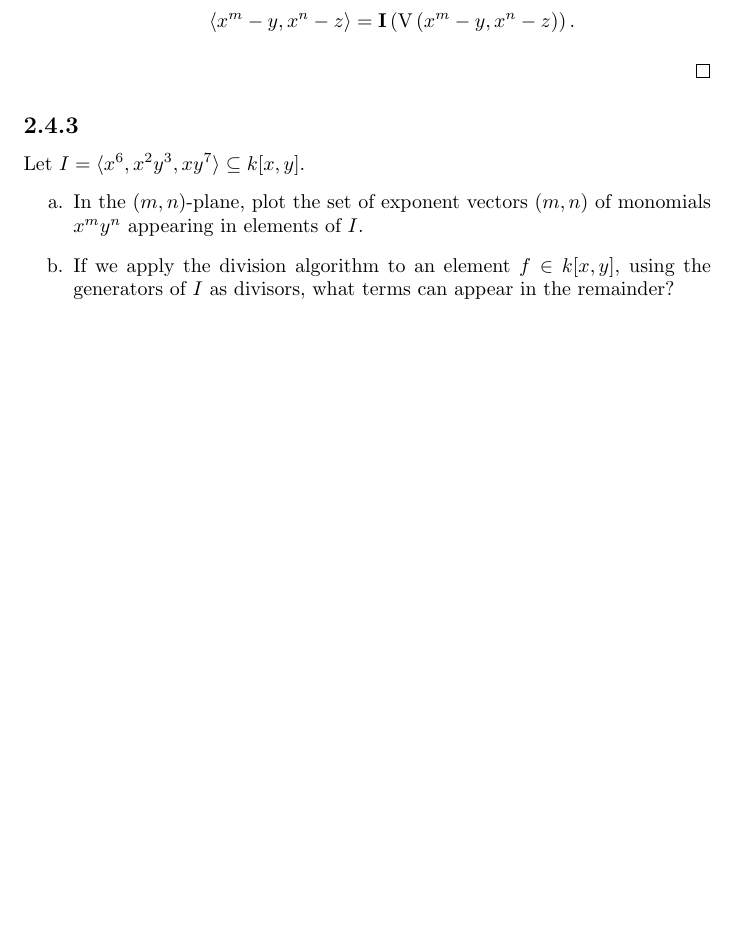
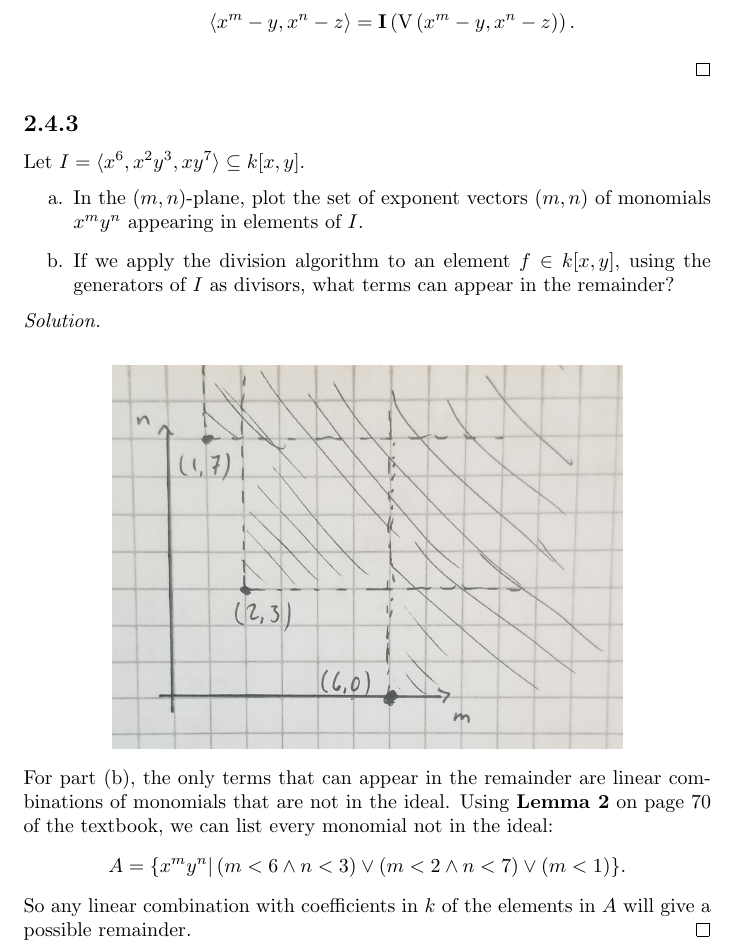
Before and after one commit to ewilbur/alg-geo-assn3, a LaTeX document (assn3.tex): part of page 7 of 8 before the commit and part of page 7 of 9 after it, cut so that both start at the same text, the shorter picture padded with empty space. Compiled offline with pdfLaTeX.

Commit message:
Did problem 2.4.3, added pictures for the solution

```diff
--- a/assn3.tex
+++ b/assn3.tex
@@ -261,6 +261,16 @@ where $r$ is a polynomial in $x$ alone and $\textbf{V}\left(y-x^2, z-x^3\right)$
 	\item[a.] In the $(m, n)\text{-plane}$, plot the set of exponent vectors $\left(m,n\right)$ of monomials $x^my^n$ appearing in elements of $I$.
 	\item[b.] If we apply the division algorithm to an element $f \in k[x,y]$, using the generators of $I$ as divisors, what terms can appear in the remainder?
 \end{enumerate}
+\begin{solution}
+	\begin{center}
+		\includegraphics[width=9cm]{2-4-3-soln.jpg}
+	\end{center}
+	For part (b), the only terms that can appear in the remainder are linear combinations of monomials that are not in the ideal. Using \textbf{Lemma 2} on page 70 of the textbook, we can list every monomial not in the ideal:
+	$$
+		A = \{x^my^n | \left(m < 6 \land n < 3\right) \lor \left(m < 2 \land n < 7\right) \lor \left(m < 1\right)\}.
+	$$
+	So any linear combination with coefficients in $k$ of the elements in $A$ will give a possible remainder.
+\end{solution}
 \subsection*{2.4.4} Let $I \subseteq k[x,y]$ be the monomial ideal spanned over $k$ by the monomials $x^\beta$ corresponding to $\beta$ in the shaded region shown at the top of the next page.
 \begin{enumerate}
 	\item[a.] Use the method given in the proof of Theorem 5 to find an ideal basis for $I$.
```
Also changed, not shown: assn3.pdf, images/2-4-3-soln (1).jpg (added), images/2-4-3-soln.jpg (added).
